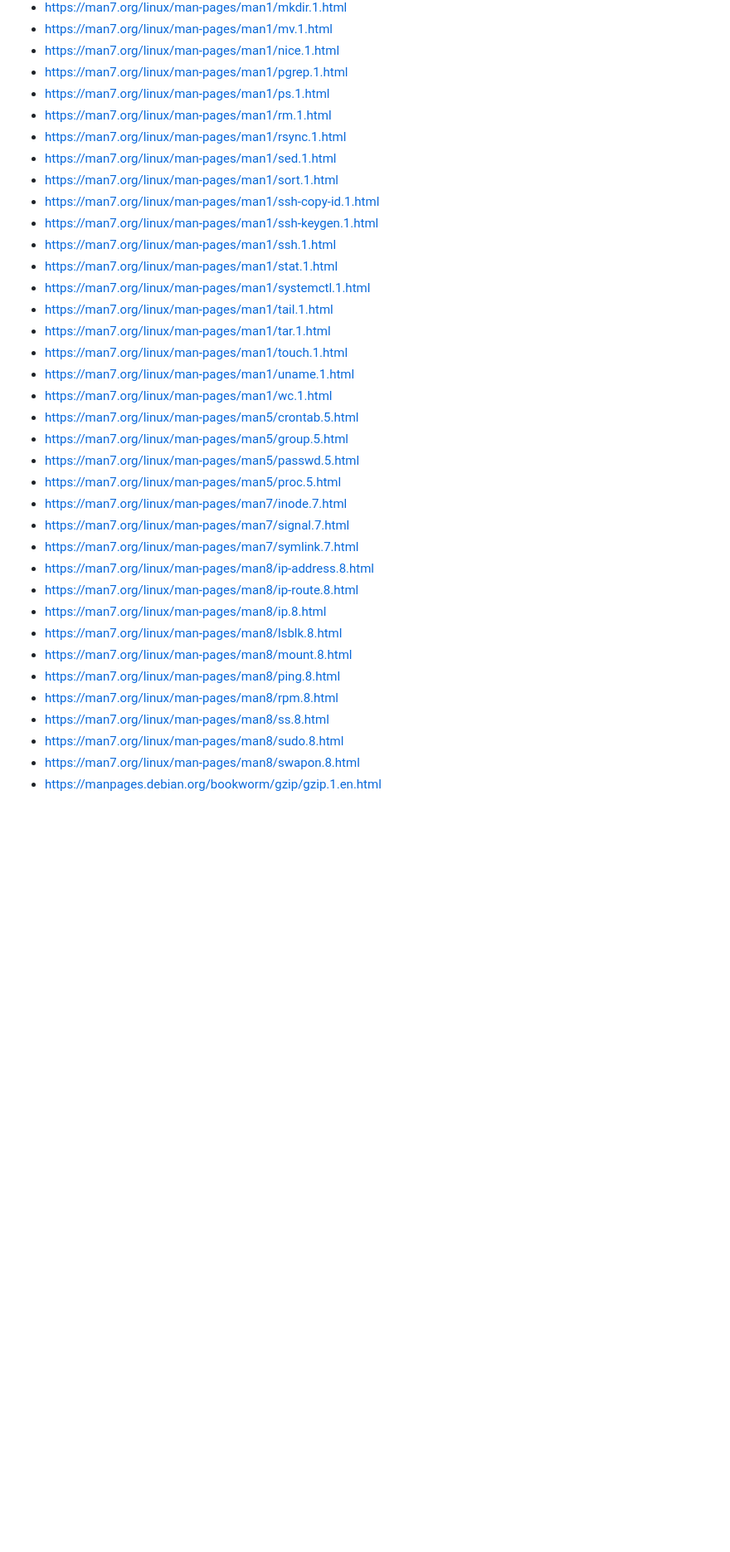
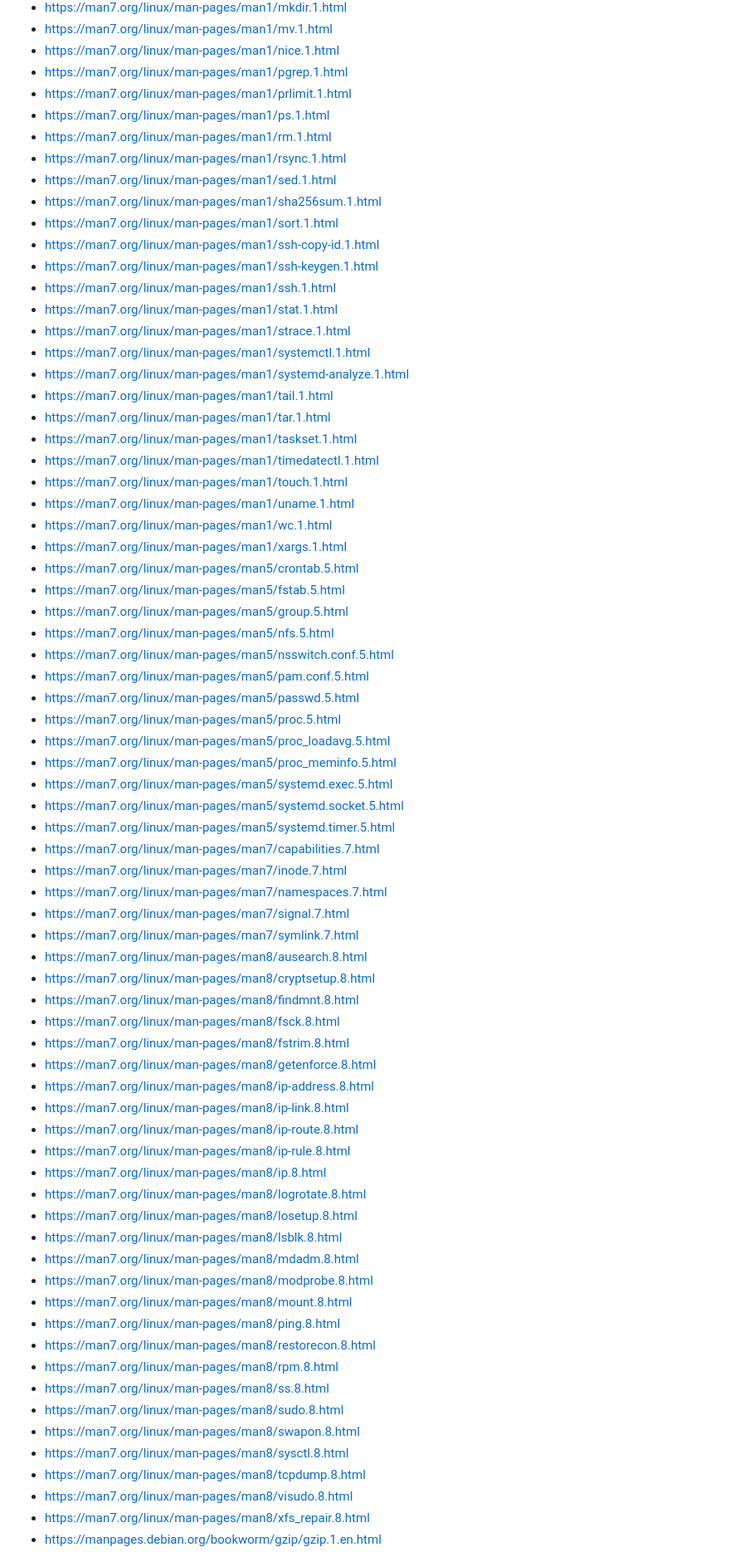
Before and after one commit to AKASH991833/linuxready, a Markdown page: 6-SOURCES.md, the part around one of its changes. Shown at 83% size. Drawn GitHub-style; blank space fills up the shorter version.

```diff
--- a/6-SOURCES.md
+++ b/6-SOURCES.md
@@ -32,36 +65,71 @@ Every learning entry carries its own reference link in `data.js`. This is the de
 - https://man7.org/linux/man-pages/man1/mv.1.html
 - https://man7.org/linux/man-pages/man1/nice.1.html
 - https://man7.org/linux/man-pages/man1/pgrep.1.html
+- https://man7.org/linux/man-pages/man1/prlimit.1.html
 - https://man7.org/linux/man-pages/man1/ps.1.html
 - https://man7.org/linux/man-pages/man1/rm.1.html
 - https://man7.org/linux/man-pages/man1/rsync.1.html
 - https://man7.org/linux/man-pages/man1/sed.1.html
+- https://man7.org/linux/man-pages/man1/sha256sum.1.html
 - https://man7.org/linux/man-pages/man1/sort.1.html
 - https://man7.org/linux/man-pages/man1/ssh-copy-id.1.html
 - https://man7.org/linux/man-pages/man1/ssh-keygen.1.html
 - https://man7.org/linux/man-pages/man1/ssh.1.html
 - https://man7.org/linux/man-pages/man1/stat.1.html
+- https://man7.org/linux/man-pages/man1/strace.1.html
 - https://man7.org/linux/man-pages/man1/systemctl.1.html
+- https://man7.org/linux/man-pages/man1/systemd-analyze.1.html
 - https://man7.org/linux/man-pages/man1/tail.1.html
 - https://man7.org/linux/man-pages/man1/tar.1.html
+- https://man7.org/linux/man-pages/man1/taskset.1.html
+- https://man7.org/linux/man-pages/man1/timedatectl.1.html
 - https://man7.org/linux/man-pages/man1/touch.1.html
 - https://man7.org/linux/man-pages/man1/uname.1.html
 - https://man7.org/linux/man-pages/man1/wc.1.html
+- https://man7.org/linux/man-pages/man1/xargs.1.html
 - https://man7.org/linux/man-pages/man5/crontab.5.html
+- https://man7.org/linux/man-pages/man5/fstab.5.html
 - https://man7.org/linux/man-pages/man5/group.5.html
+- https://man7.org/linux/man-pages/man5/nfs.5.html
+- https://man7.org/linux/man-pages/man5/nsswitch.conf.5.html
+- https://man7.org/linux/man-pages/man5/pam.conf.5.html
 - https://man7.org/linux/man-pages/man5/passwd.5.html
 - https://man7.org/linux/man-pages/man5/proc.5.html
+- https://man7.org/linux/man-pages/man5/proc_loadavg.5.html
+- https://man7.org/linux/man-pages/man5/proc_meminfo.5.html
+- https://man7.org/linux/man-pages/man5/systemd.exec.5.html
+- https://man7.org/linux/man-pages/man5/systemd.socket.5.html
+- https://man7.org/linux/man-pages/man5/systemd.timer.5.html
+- https://man7.org/linux/man-pages/man7/capabilities.7.html
 - https://man7.org/linux/man-pages/man7/inode.7.html
+- https://man7.org/linux/man-pages/man7/namespaces.7.html
 - https://man7.org/linux/man-pages/man7/signal.7.html
 - https://man7.org/linux/man-pages/man7/symlink.7.html
+- https://man7.org/linux/man-pages/man8/ausearch.8.html
+- https://man7.org/linux/man-pages/man8/cryptsetup.8.html
+- https://man7.org/linux/man-pages/man8/findmnt.8.html
+- https://man7.org/linux/man-pages/man8/fsck.8.html
+- https://man7.org/linux/man-pages/man8/fstrim.8.html
+- https://man7.org/linux/man-pages/man8/getenforce.8.html
 - https://man7.org/linux/man-pages/man8/ip-address.8.html
+- https://man7.org/linux/man-pages/man8/ip-link.8.html
 - https://man7.org/linux/man-pages/man8/ip-route.8.html
+- https://man7.org/linux/man-pages/man8/ip-rule.8.html
 - https://man7.org/linux/man-pages/man8/ip.8.html
+- https://man7.org/linux/man-pages/man8/logrotate.8.html
+- https://man7.org/linux/man-pages/man8/losetup.8.html
 - https://man7.org/linux/man-pages/man8/lsblk.8.html
+- https://man7.org/linux/man-pages/man8/mdadm.8.html
+- https://man7.org/linux/man-pages/man8/modprobe.8.html
 - https://man7.org/linux/man-pages/man8/mount.8.html
 - https://man7.org/linux/man-pages/man8/ping.8.html
+- https://man7.org/linux/man-pages/man8/restorecon.8.html
 - https://man7.org/linux/man-pages/man8/rpm.8.html
 - https://man7.org/linux/man-pages/man8/ss.8.html
 - https://man7.org/linux/man-pages/man8/sudo.8.html
 - https://man7.org/linux/man-pages/man8/swapon.8.html
+- https://man7.org/linux/man-pages/man8/sysctl.8.html
+- https://man7.org/linux/man-pages/man8/tcpdump.8.html
+- https://man7.org/linux/man-pages/man8/visudo.8.html
+- https://man7.org/linux/man-pages/man8/xfs_repair.8.html
 - https://manpages.debian.org/bookworm/gzip/gzip.1.en.html
```
Also changed, not shown: other parts of 6-SOURCES.md (+50 -2 lines).
